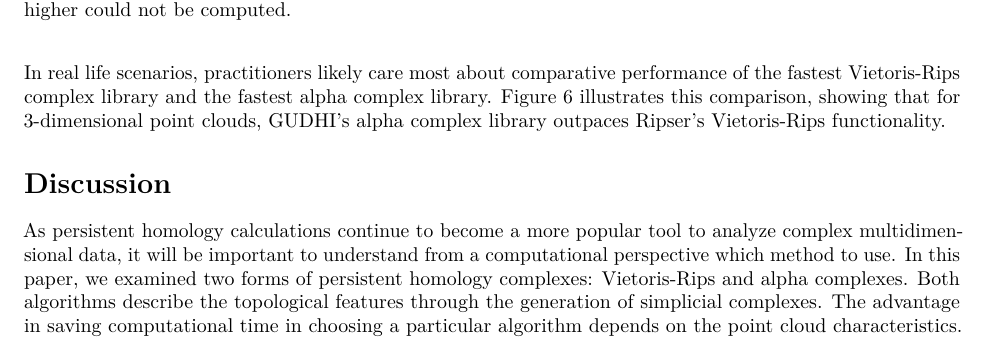
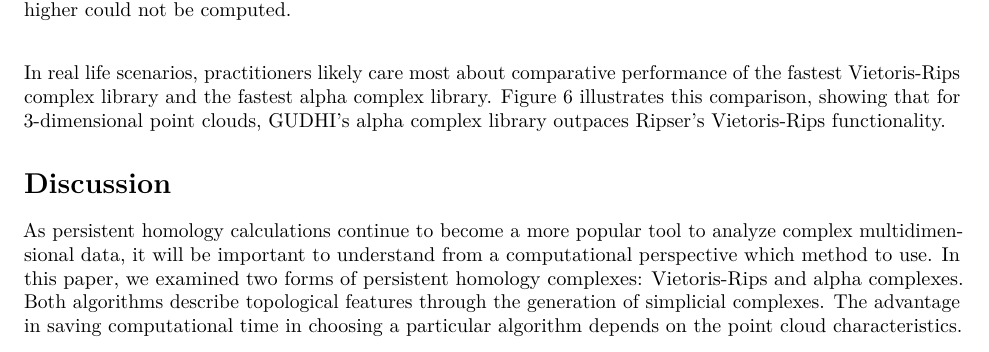
Before and after one commit to eashwarsoma/TDA-benchmark, an R Markdown document (tdabench-paper/tdabench.Rmd): part of page 8 of 9, cut so that both start at the same text. Rendered offline with R 4.5, knitr and Pandoc, then LaTeX, with nearby package versions; drawn as R Markdown's standard PDF in place of the format the file asks for.

Commit message:
updated phrasing

```diff
--- a/tdabench-paper/tdabench.Rmd
+++ b/tdabench-paper/tdabench.Rmd
@@ -286,7 +286,7 @@ Figure \ref{fig:fin} illustrates this comparison, showing that for 3-dimensional
 \section{Discussion}
 As persistent homology calculations continue to become a more popular tool to analyze complex multidimensional data, it will be important to understand from a computational perspective which method to use.
 In this paper, we examined two forms of persistent homology complexes: Vietoris-Rips and alpha complexes.
-Both algorithms describe the topological features through the generation of simplicial complexes.
+Both algorithms describe topological features through the generation of simplicial complexes.
 The advantage in saving computational time in choosing a particular algorithm depends on the point cloud characteristics.
 
 Figure \ref{fig:fin} shows that at high point cloud sizes, GUDHI’s alpha complex calculations outperforms TDAstats.
```
